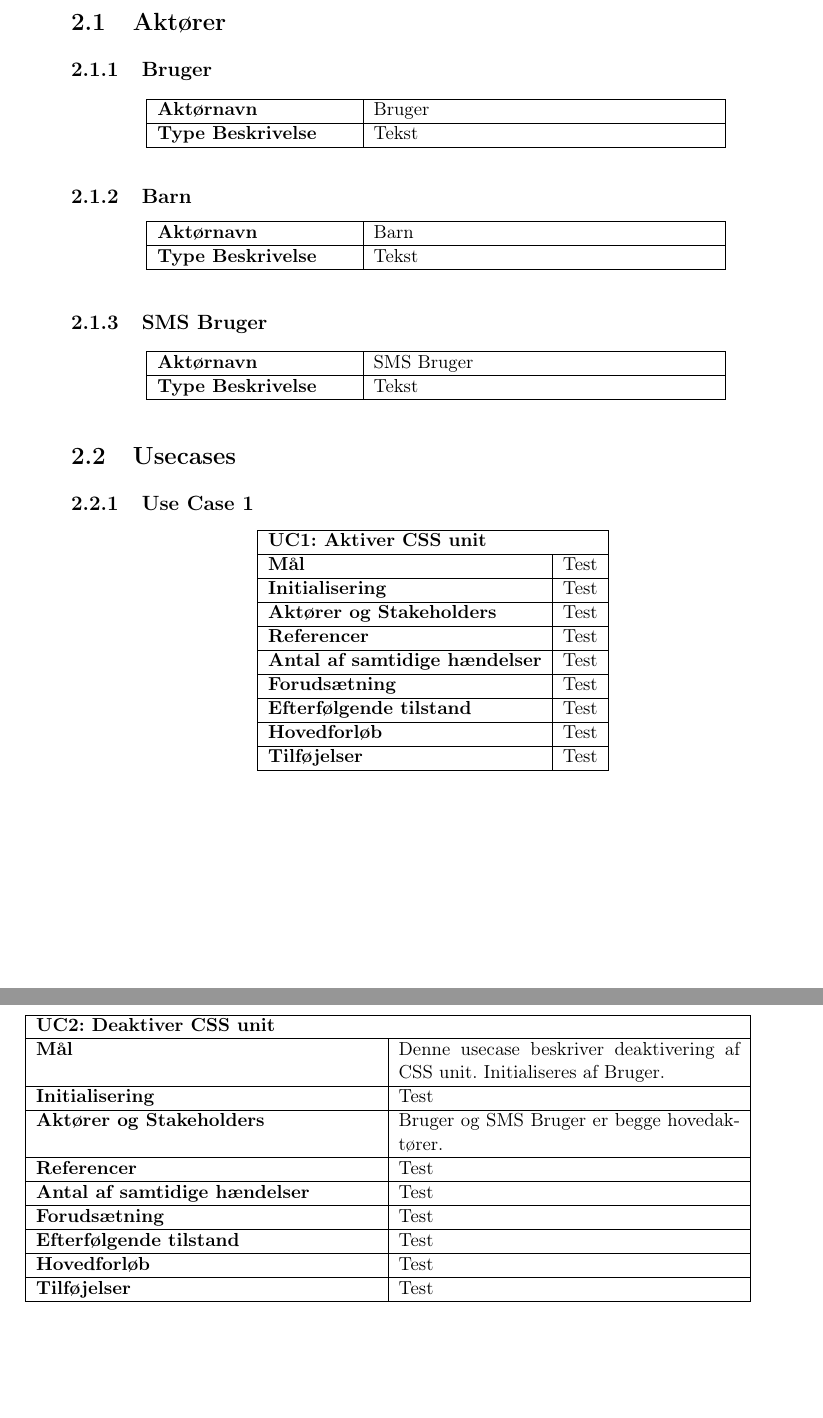
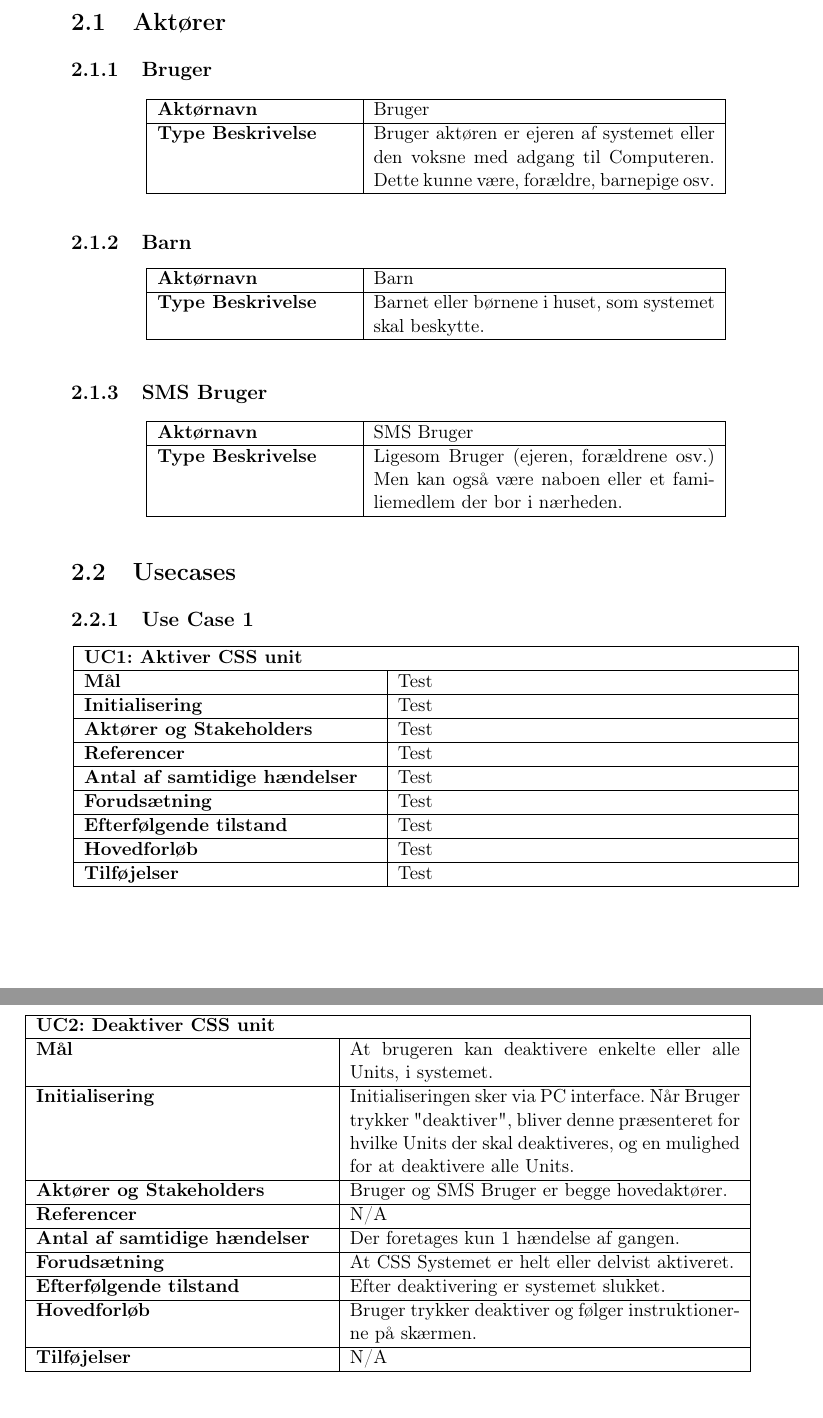
Before and after one commit to mickkn/E2PRJ2, a LaTeX book (Projektdokumentation/Master.tex, which reads Projektdokumentation/filer/kravspec.tex): two parts of pages 5 and 6 of 12, joined at a grey line, cut so that both start at the same text, the shorter picture padded with empty space. Compiled offline with pdfLaTeX.

Commit message:
UC2 skrevet, Aktør beskrivelse

```diff
--- a/Projektdokumentation/filer/kravspec.tex
+++ b/Projektdokumentation/filer/kravspec.tex
@@ -8,7 +8,8 @@
 	\hline
 \textbf{Aktørnavn} &Bruger \\\hline
 \textbf{Type Beskrivelse} &
-Tekst
+Bruger aktøren er ejeren af systemet eller den voksne med adgang til Computeren.
+Dette kunne være, forældre, barnepige osv.
 \\\hline
 	\end{tabular}
 \end{table}
@@ -19,7 +20,7 @@ Tekst
 	\hline
 \textbf{Aktørnavn} &Barn \\\hline
 \textbf{Type Beskrivelse} &
-Tekst
+Barnet eller børnene i huset, som systemet skal beskytte.
 \\\hline
 	\end{tabular}
 \end{table}
@@ -30,7 +31,8 @@ Tekst
 	\hline
 \textbf{Aktørnavn} &SMS Bruger \\\hline
 \textbf{Type Beskrivelse} &
-Tekst
+Ligesom Bruger (ejeren, forældrene osv.)
+Men kan også være naboen eller et familiemedlem der bor i nærheden.
 \\\hline
 	\end{tabular}
 \end{table}
@@ -39,7 +41,7 @@ Tekst
 
 \subsection{Use Case 1}
 \begin{table}[H] \centering
-\begin{tabular}{|l|l|} % l for left, c for center, r for right
+\begin{tabular}{|p{6cm}|p{8cm}|}
 	\hline
 \multicolumn{2}{|l|}{\textbf{UC1: Aktiver CSS unit}} \\\hline
 \textbf{Mål}								&Test \\\hline
@@ -58,35 +60,37 @@ Tekst
 
 \subsection{Use Case 2}
 \begin{table}[H] \centering
-\begin{tabular}{|p{7cm}|p{7cm}|} % l for left, c for center, r for right
+\begin{tabular}{|p{6cm}|p{8cm}|}
 	\hline
 \multicolumn{2}{|l|}{\textbf{UC2: Deaktiver CSS unit}} \\\hline
 \textbf{Mål}	&
-Denne usecase beskriver deaktivering af CSS unit. Initialiseres af Bruger.
+At brugeren kan deaktivere enkelte eller alle Units, i systemet.
 \\\hline
 \textbf{Initialisering} &
-Test
+Initialiseringen sker via PC interface. Når Bruger trykker "deaktiver", bliver denne
+præsenteret for hvilke Units der skal deaktiveres, og en mulighed for at deaktivere alle
+Units.
 \\\hline
 \textbf{Aktører og Stakeholders}	&
 Bruger og SMS Bruger er begge hovedaktører.
 \\\hline
 \textbf{Referencer} &
-Test
+N/A
 \\\hline
 \textbf{Antal af samtidige hændelser} &
-Test
+Der foretages kun 1 hændelse af gangen.
 \\\hline
 \textbf{Forudsætning} &
-Test
+At CSS Systemet er helt eller delvist aktiveret.
 \\\hline
 \textbf{Efterfølgende tilstand} &
-Test
+Efter deaktivering er systemet slukket.
 \\\hline
 \textbf{Hovedforløb}	&
-Test
+Bruger trykker deaktiver og følger instruktionerne på skærmen.
 \\\hline
 \textbf{Tilføjelser}	&
-Test
+N/A
 \\\hline
 %\textbf{Datavariationsliste} &N/A \\\hline
 	\end{tabular}
```
Also changed, not shown: Projektdokumentation/Master.pdf, Projektdokumentation/filer/kravspec.tex (10 more changed lines), 2 other files.
